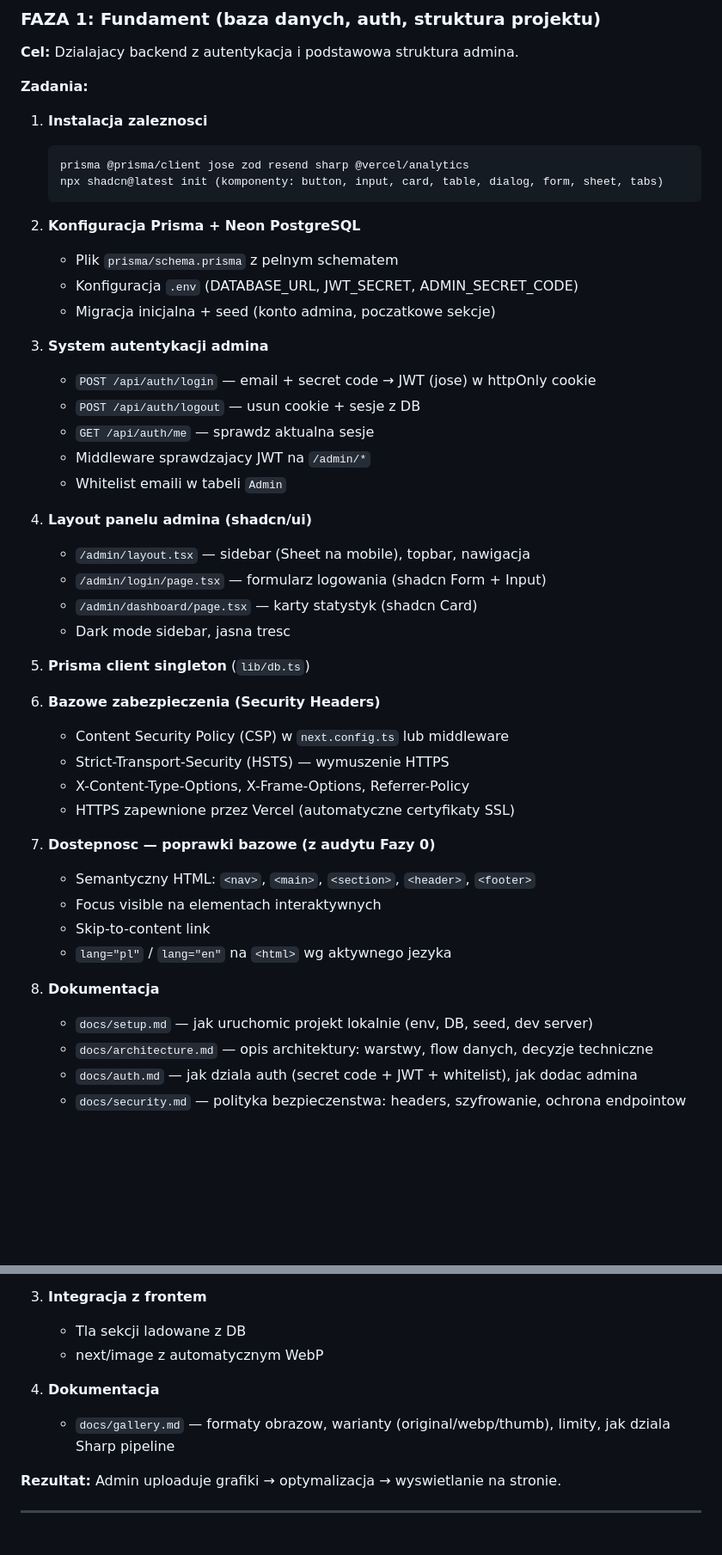
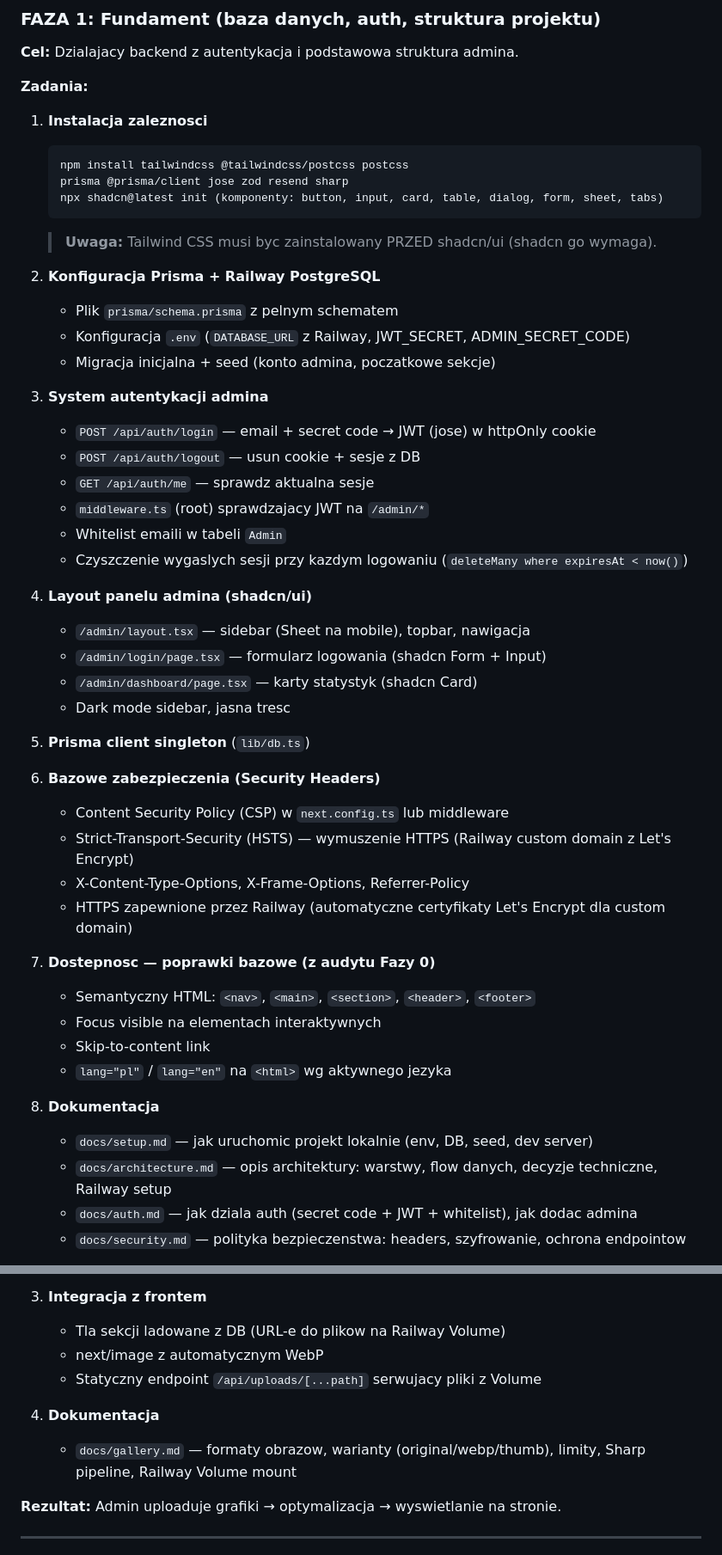
Before and after one commit to conceptfab/15_26_Maja_site, a Markdown page: plan_implementacji.md, 2 parts joined by grey strips. Shown at 86% size. Rendered like a GitHub page; blank space fills up the shorter version.

````diff
--- a/plan_implementacji.md
+++ b/plan_implementacji.md
@@ -282,21 +301,24 @@ model SiteSettings {
 
 1. **Instalacja zaleznosci**
    ```
-   prisma @prisma/client jose zod resend sharp @vercel/analytics
+   npm install tailwindcss @tailwindcss/postcss postcss
+   prisma @prisma/client jose zod resend sharp
    npx shadcn@latest init (komponenty: button, input, card, table, dialog, form, sheet, tabs)
    ```
+   > **Uwaga:** Tailwind CSS musi byc zainstalowany PRZED shadcn/ui (shadcn go wymaga).
 
-2. **Konfiguracja Prisma + Neon PostgreSQL**
+2. **Konfiguracja Prisma + Railway PostgreSQL**
    - Plik `prisma/schema.prisma` z pelnym schematem
-   - Konfiguracja `.env` (DATABASE_URL, JWT_SECRET, ADMIN_SECRET_CODE)
+   - Konfiguracja `.env` (`DATABASE_URL` z Railway, JWT_SECRET, ADMIN_SECRET_CODE)
    - Migracja inicjalna + seed (konto admina, poczatkowe sekcje)
 
 3. **System autentykacji admina**
    - `POST /api/auth/login` — email + secret code → JWT (jose) w httpOnly cookie
    - `POST /api/auth/logout` — usun cookie + sesje z DB
    - `GET /api/auth/me` — sprawdz aktualna sesje
-   - Middleware sprawdzajacy JWT na `/admin/*`
+   - `middleware.ts` (root) sprawdzajacy JWT na `/admin/*`
    - Whitelist emaili w tabeli `Admin`
+   - Czyszczenie wygaslych sesji przy kazdym logowaniu (`deleteMany where expiresAt < now()`)
 
 4. **Layout panelu admina (shadcn/ui)**
    - `/admin/layout.tsx` — sidebar (Sheet na mobile), topbar, nawigacja
@@ -308,9 +330,9 @@ model SiteSettings {
 
 6. **Bazowe zabezpieczenia (Security Headers)**
    - Content Security Policy (CSP) w `next.config.ts` lub middleware
-   - Strict-Transport-Security (HSTS) — wymuszenie HTTPS
+   - Strict-Transport-Security (HSTS) — wymuszenie HTTPS (Railway custom domain z Let's Encrypt)
    - X-Content-Type-Options, X-Frame-Options, Referrer-Policy
-   - HTTPS zapewnione przez Vercel (automatyczne certyfikaty SSL)
+   - HTTPS zapewnione przez Railway (automatyczne certyfikaty Let's Encrypt dla custom domain)
 
 7. **Dostepnosc — poprawki bazowe (z audytu Fazy 0)**
    - Semantyczny HTML: `<nav>`, `<main>`, `<section>`, `<header>`, `<footer>`
@@ -320,7 +342,7 @@ model SiteSettings {
 
 8. **Dokumentacja**
    - `docs/setup.md` — jak uruchomic projekt lokalnie (env, DB, seed, dev server)
-   - `docs/architecture.md` — opis architektury: warstwy, flow danych, decyzje techniczne
+   - `docs/architecture.md` — opis architektury: warstwy, flow danych, decyzje techniczne, Railway setup
    - `docs/auth.md` — jak dziala auth (secret code + JWT + whitelist), jak dodac admina
    - `docs/security.md` — polityka bezpieczenstwa: headers, szyfrowanie, ochrona endpointow
 
@@ -432,11 +454,12 @@ model SiteSettings {
    - Przypisanie do sekcji
 
 3. **Integracja z frontem**
-   - Tla sekcji ladowane z DB
+   - Tla sekcji ladowane z DB (URL-e do plikow na Railway Volume)
    - next/image z automatycznym WebP
+   - Statyczny endpoint `/api/uploads/[...path]` serwujacy pliki z Volume
 
 4. **Dokumentacja**
-   - `docs/gallery.md` — formaty obrazow, warianty (original/webp/thumb), limity, jak dziala Sharp pipeline
+   - `docs/gallery.md` — formaty obrazow, warianty (original/webp/thumb), limity, Sharp pipeline, Railway Volume mount
 
 **Rezultat:** Admin uploaduje grafiki → optymalizacja → wyswietlanie na stronie.
 
````
Also changed, not shown: other parts of plan_implementacji.md (+70 -35 lines).
